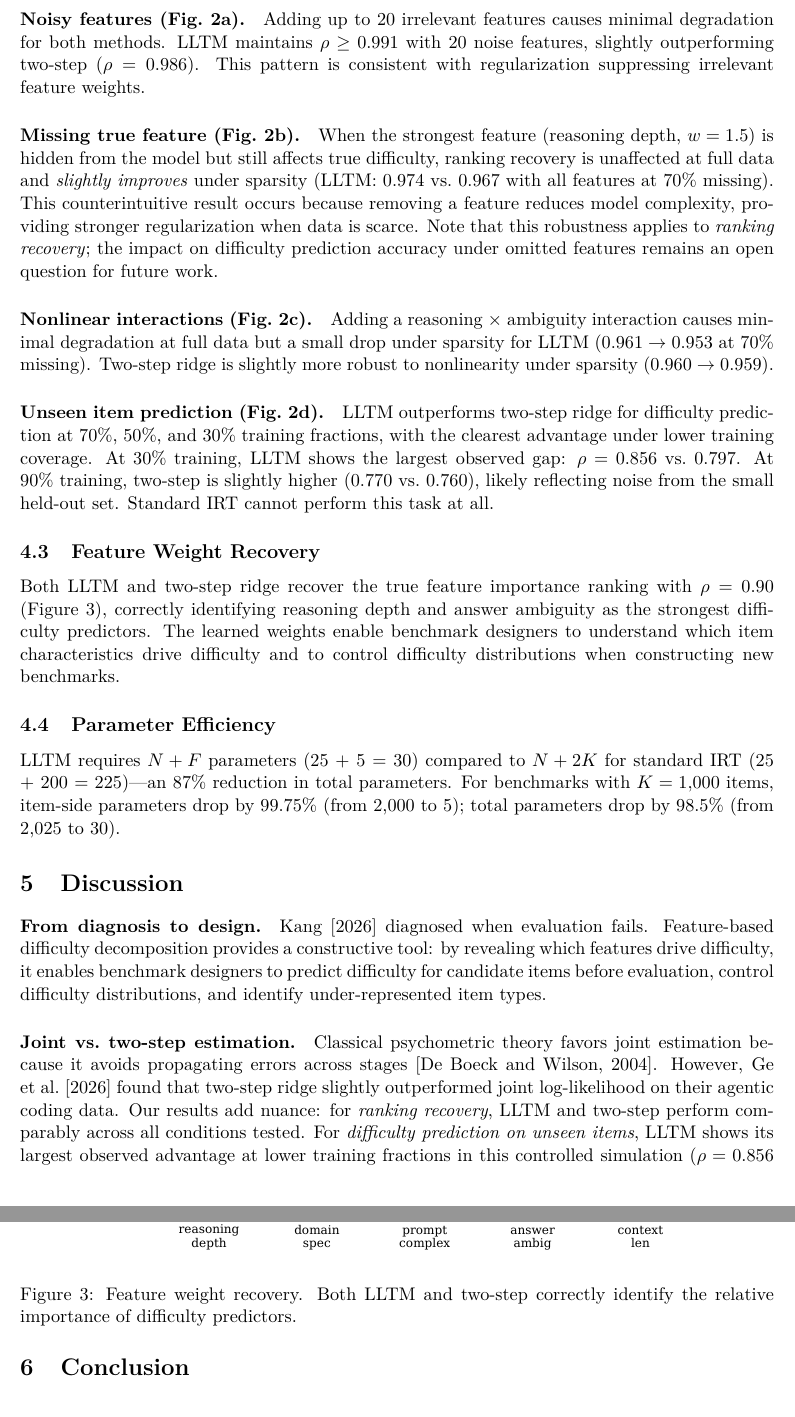
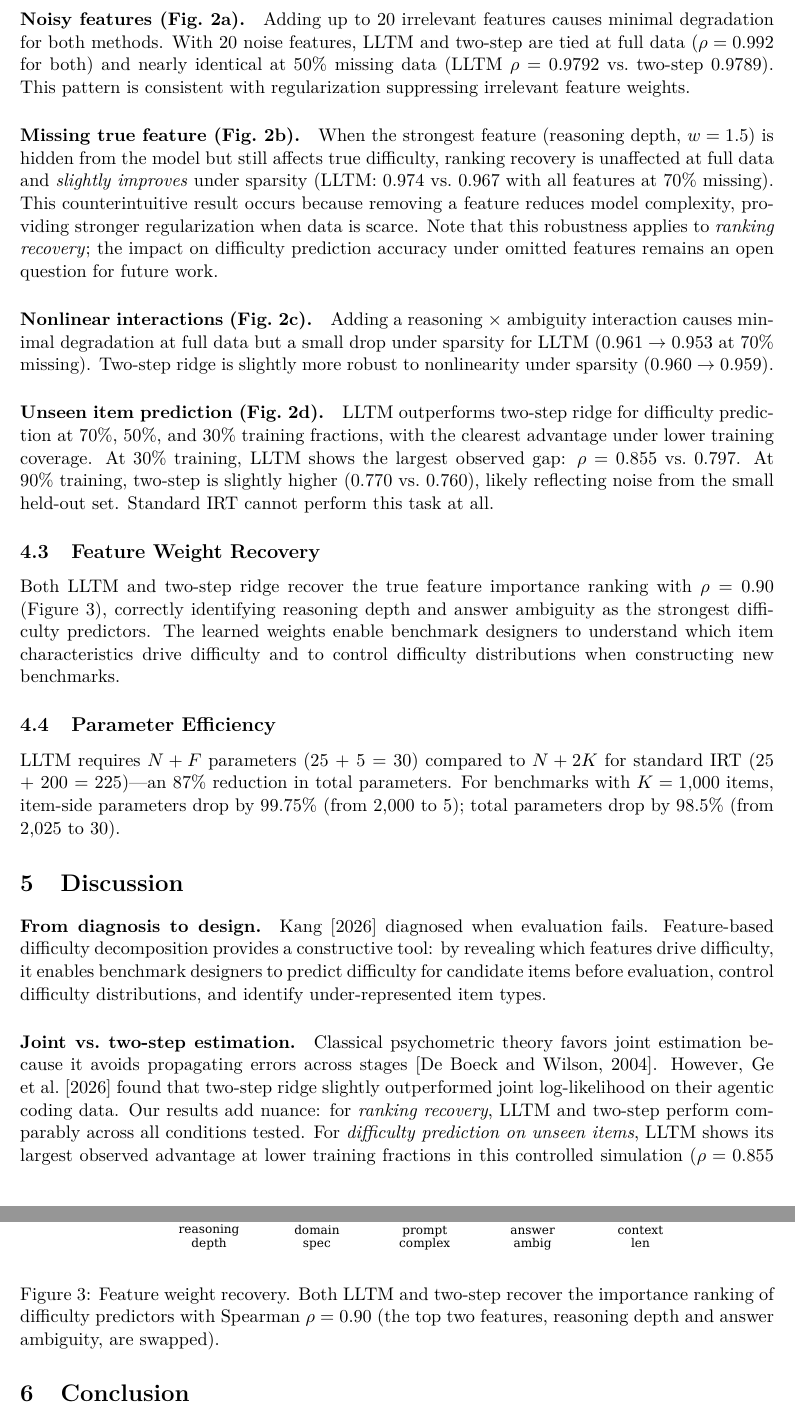
Before and after one commit to testofschool/lltm-evaluation, a LaTeX paper (main.tex): two parts of pages 5 and 7 of 8, joined at a grey line, cut so that both start at the same text. Compiled offline with pdfLaTeX.

Commit message:
Apply audit fixes (2026-09-26): regenerate results.json, scope claims, fix Table 2
- L1: results.json replaced with the output of `python experiment.py`
  (completed in 227 s); README notes it is regenerated from the script.
  Numbers that change at 3 decimals as a result are updated in main.tex
  (Table 2: 30% averaging 0.987, 70% LLTM 0.960; 30%-training LLTM 0.855).
- L2: noisy-features paragraph now matches exp2 (tied at full data;
  0.9792 vs 0.9789 at 50% missing).
- L3: abstract scopes the IRT correction to the synthetic grid with
  difficulty-biased missingness and states that 2PL IRT does not beat
  averaging in this paper's setting.
- L4: intro scopes rho >= 0.993 to the synthetic grid sweep
  (min cell-mean 0.9927).
- L5: Fig. 3 caption reports rho = 0.90 with the top two swapped.
- L6: README citation uses note={Manuscript} (no arXiv ID exists).
- L7: Table 2 bolding is consistent (ties at displayed precision bold).

Co-Authored-By: Claude Opus 5.5 <noreply@anthropic.com>
Claude-Session: https://claude.ai/code/session_01RBvmQW6hd2GtuzPNJMmj7G

```diff
--- a/main.tex
+++ b/main.tex
@@ -276,8 +280,9 @@ Figure~\ref{fig:stress} reports results for four stress tests.
 
 \paragraph{Noisy features (Fig.~\ref{fig:stress}a).}
 Adding up to 20 irrelevant features causes minimal degradation for both
-methods. LLTM maintains $\rho \geq 0.991$ with 20 noise features,
-slightly outperforming two-step ($\rho = 0.986$).
+methods. With 20 noise features, LLTM and two-step are tied at full data
+($\rho = 0.992$ for both) and nearly identical at 50\% missing data
+(LLTM $\rho = 0.9792$ vs.\ two-step $0.9789$).
 This pattern is consistent with regularization suppressing
 irrelevant feature weights.
 
@@ -303,7 +308,7 @@ LLTM outperforms two-step ridge for difficulty prediction at 70\%,
 50\%, and 30\% training fractions, with the clearest advantage under
 lower training coverage. At 30\% training, LLTM shows the largest
 observed gap:
-$\rho = 0.856$ vs.\ $0.797$. At 90\% training, two-step is slightly
+$\rho = 0.855$ vs.\ $0.797$. At 90\% training, two-step is slightly
 higher ($0.770$ vs.\ $0.760$), likely reflecting noise from the small
 held-out set. Standard IRT cannot perform this task at all.
 
@@ -332,8 +337,9 @@ distributions when constructing new benchmarks.
 \begin{figure}[t]
 \centering
 \includegraphics[width=0.85\linewidth]{fig3_weights.pdf}
-\caption{Feature weight recovery. Both LLTM and two-step correctly
-identify the relative importance of difficulty predictors.}
+\caption{Feature weight recovery. Both LLTM and two-step recover the
+importance ranking of difficulty predictors with Spearman $\rho = 0.90$
+(the top two features, reasoning depth and answer ambiguity, are swapped).}
 \label{fig:weights}
 \end{figure}
 
@@ -364,7 +370,7 @@ joint log-likelihood on their agentic coding data. Our results add
 nuance: for \emph{ranking recovery}, LLTM and two-step perform
 comparably across all conditions tested. For \emph{difficulty
 prediction on unseen items}, LLTM shows its largest observed advantage
-at lower training fractions in this controlled simulation ($\rho = 0.856$
+at lower training fractions in this controlled simulation ($\rho = 0.855$
 vs.\ $0.797$ at 30\% training). This suggests the choice depends on the
 application: two-step when simplicity and modularity are prioritized;
 joint estimation when difficulty prediction and benchmark design are
```
Also changed, not shown: README.md, main.tex (24 more changed lines), 1 other file.
